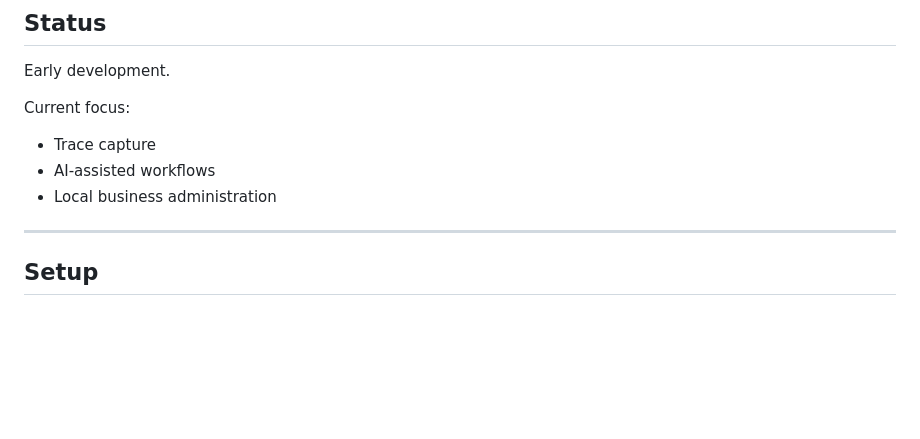
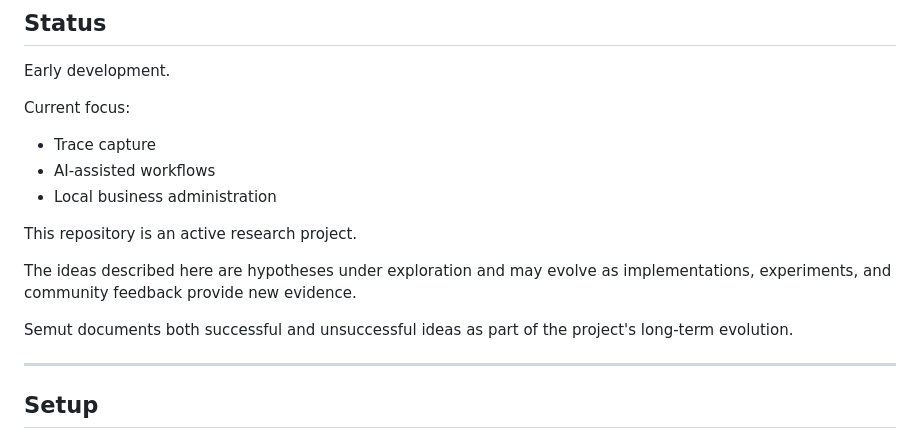
Before and after one commit to semutLLC/semut-trace, a Markdown page: README.md, the part around the change. Drawn GitHub-style; blank space fills up the shorter version.

```diff
--- a/README.md
+++ b/README.md
@@ -171,6 +171,13 @@ Current focus:
 * AI-assisted workflows
 * Local business administration
 
+
+This repository is an active research project.
+
+The ideas described here are hypotheses under exploration and may evolve as implementations, experiments, and community feedback provide new evidence.
+
+Semut documents both successful and unsuccessful ideas as part of the project's long-term evolution.
+
 ---
 
 ## Setup
```
